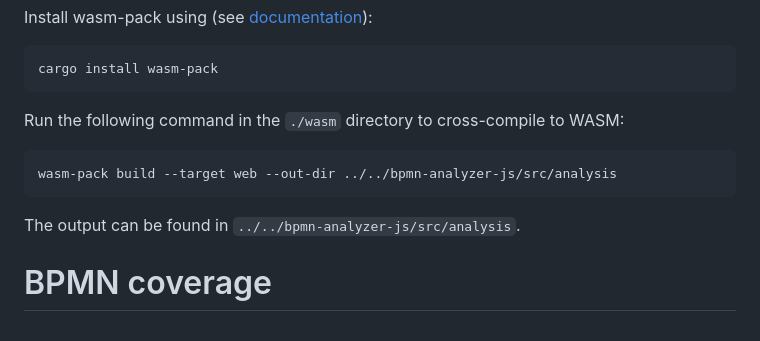
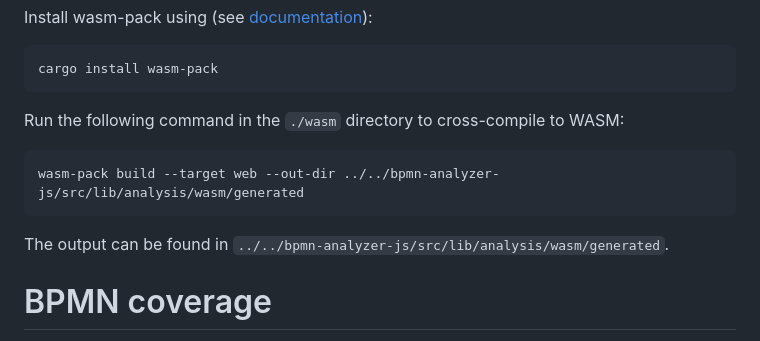
Before and after one commit to timKraeuter/rust_bpmn_analyzer, a Markdown page: README.md, the part around the change. Rendered like a GitHub page.

Commit message:
Fix wasm output path to match bpmn-analyzer-js

````diff
--- a/README.md
+++ b/README.md
@@ -74,10 +74,10 @@ cargo install wasm-pack
 
 Run the following command in the `./wasm` directory to cross-compile to WASM:
 ```bash
-wasm-pack build --target web --out-dir ../../bpmn-analyzer-js/src/analysis
+wasm-pack build --target web --out-dir ../../bpmn-analyzer-js/src/lib/analysis/wasm/generated
 ```
 
-The output can be found in `../../bpmn-analyzer-js/src/analysis`.
+The output can be found in `../../bpmn-analyzer-js/src/lib/analysis/wasm/generated`.
 
 # BPMN coverage
 
````
